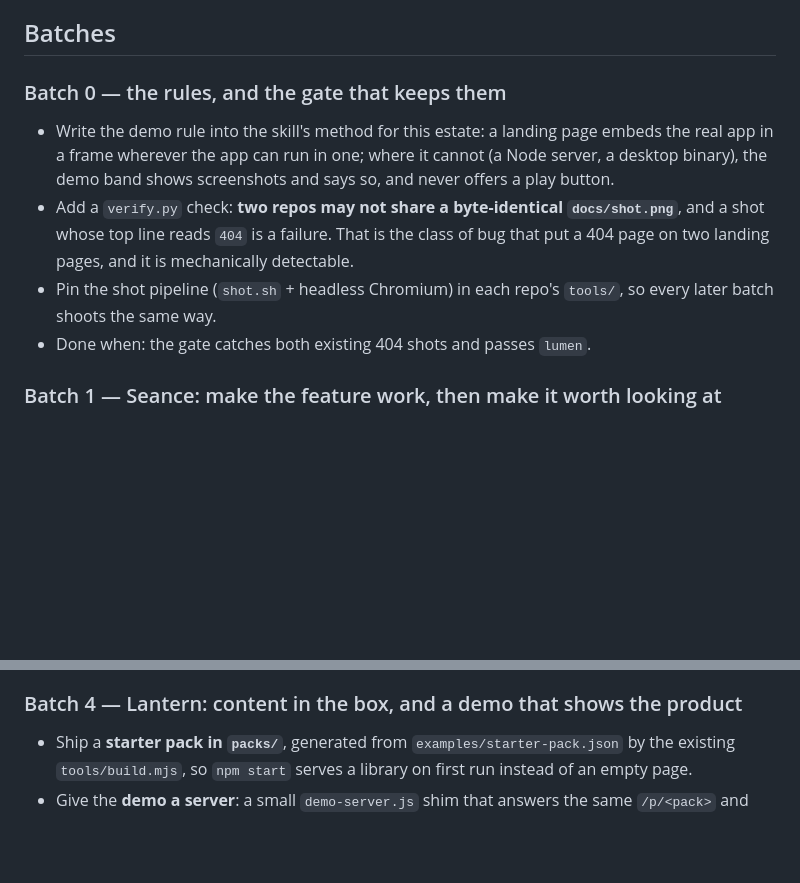
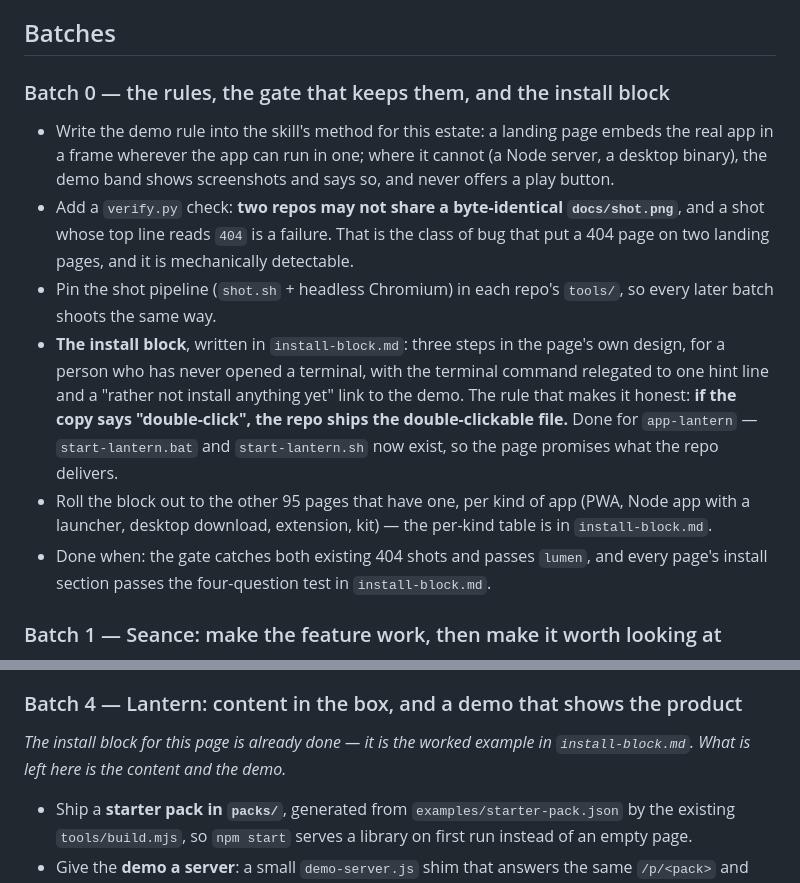
Before and after one commit to drsamonline/audit, a Markdown page: reports/2026-11-presentation-audit/plan.md, 2 parts joined by grey strips. Rendered like a GitHub page; blank space fills up the shorter version.

```diff
--- a/reports/2026-11-presentation-audit/plan.md
+++ b/reports/2026-11-presentation-audit/plan.md
@@ -18,7 +18,7 @@ and committed it, twice.
 
 ## Batches
 
-### Batch 0 — the rules, and the gate that keeps them
+### Batch 0 — the rules, the gate that keeps them, and the install block
 - Write the demo rule into the skill's method for this estate: a landing page embeds the real app in
   a frame wherever the app can run in one; where it cannot (a Node server, a desktop binary), the
   demo band shows screenshots and says so, and never offers a play button.
@@ -27,7 +27,15 @@ and committed it, twice.
   landing pages, and it is mechanically detectable.
 - Pin the shot pipeline (`shot.sh` + headless Chromium) in each repo's `tools/`, so every later
   batch shoots the same way.
-- Done when: the gate catches both existing 404 shots and passes `lumen`.
+- **The install block**, written in `install-block.md`: three steps in the page's own design, for a
+  person who has never opened a terminal, with the terminal command relegated to one hint line and
+  a "rather not install anything yet" link to the demo. The rule that makes it honest: **if the
+  copy says "double-click", the repo ships the double-clickable file.** Done for `app-lantern` —
+  `start-lantern.bat` and `start-lantern.sh` now exist, so the page promises what the repo delivers.
+- Roll the block out to the other 95 pages that have one, per kind of app (PWA, Node app with a
+  launcher, desktop download, extension, kit) — the per-kind table is in `install-block.md`.
+- Done when: the gate catches both existing 404 shots and passes `lumen`, and every page's install
+  section passes the four-question test in `install-block.md`.
 
 ### Batch 1 — Seance: make the feature work, then make it worth looking at
 - Bundle `crypto-kit` into the app (or vendor the two functions it needs) so `CryptoKit.sealString`
@@ -69,6 +77,9 @@ and committed it, twice.
   reading a paragraph two clicks later.
 
 ### Batch 4 — Lantern: content in the box, and a demo that shows the product
+
+*The install block for this page is already done — it is the worked example in `install-block.md`.
+What is left here is the content and the demo.*
 - Ship a **starter pack in `packs/`**, generated from `examples/starter-pack.json` by the existing
   `tools/build.mjs`, so `npm start` serves a library on first run instead of an empty page.
 - Give the **demo a server**: a small `demo-server.js` shim that answers the same `/p/<pack>` and
```
Also changed, not shown: reports/2026-11-presentation-audit/install-block.md (added, +85 -0 lines).
